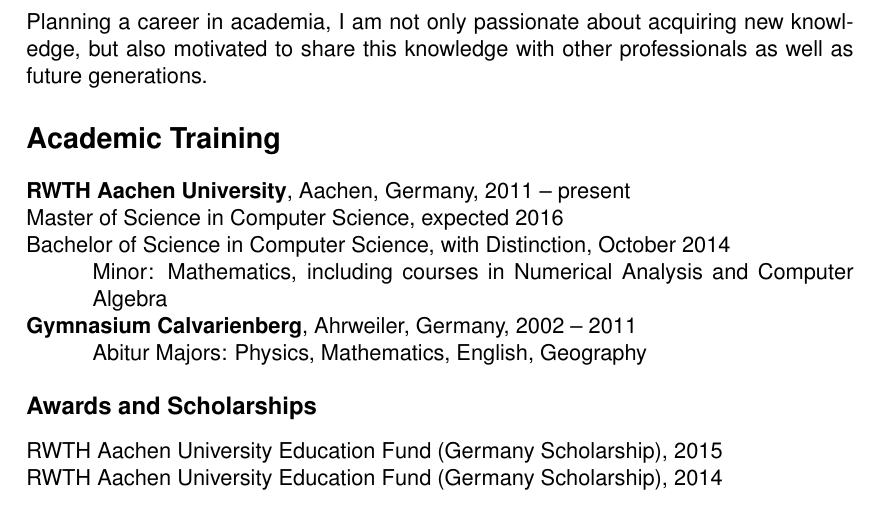
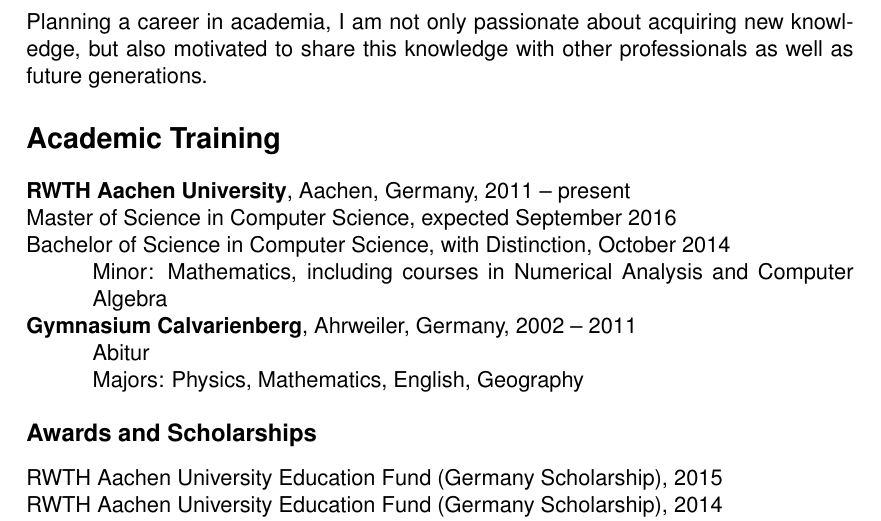
Before and after one commit to latexstudio/curriculum-vitae-1, a LaTeX CV (CV-sumè.tex): part of page 1 of 3, cut so that both start at the same text. Compiled offline with pdfLaTeX; a missing font is replaced by an installed copy or a similar font.

Commit message:
Minor updates.

```diff
--- a/CV-sumè.tex
+++ b/CV-sumè.tex
@@ -8,7 +8,7 @@
 
 % \usepackage[scaled]{helvet} % Helvetica
 \usepackage[scaled]{uarial} % Arial
-\renewcommand*\familydefault{\sfdefault} %% Only if the base font of the document is to be sans serif
+\renewcommand*\familydefault{\sfdefault} %% Only if the base font of the document is sans serif
 \usepackage[T1]{fontenc}
 
 \newenvironment{bottompar}{\par\vspace*{\fill}}{\clearpage}
@@ -60,13 +60,13 @@
 
 \textbf{RWTH Aachen University}, Aachen, Germany, 2011 -- present
 
-\hangpara{\indentwidth}{1}Master of Science in Computer Science, expected~2016
+\hangpara{\indentwidth}{1}Master of Science in Computer Science, expected September 2016
 
 \hangpara{\indentwidth}{1}Bachelor of Science in Computer Science, with Distinction, October 2014\\
 Minor: Mathematics, including courses in Numerical Analysis and Computer Algebra
 
 \hangpara{\indentwidth}{1}\textbf{Gymnasium Calvarienberg}, Ahrweiler, Germany, 2002 -- 2011\\
-Abitur
+Abitur\\
 Majors: Physics, Mathematics, English, Geography
 
 \subsection*{Awards and Scholarships}
```
Also changed, not shown: CV-sumè.pdf.
